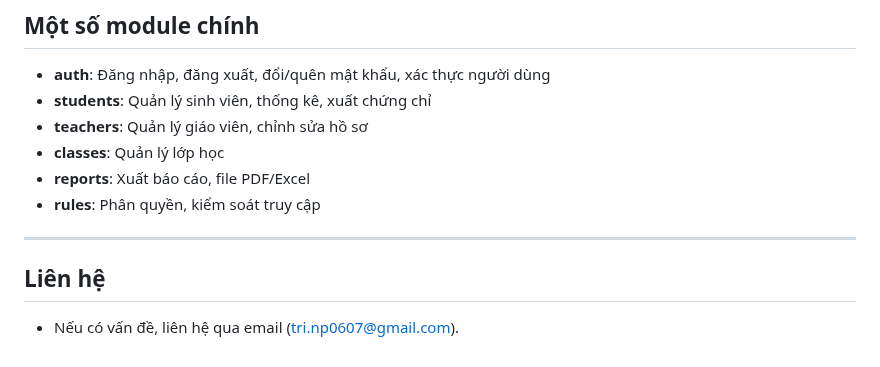
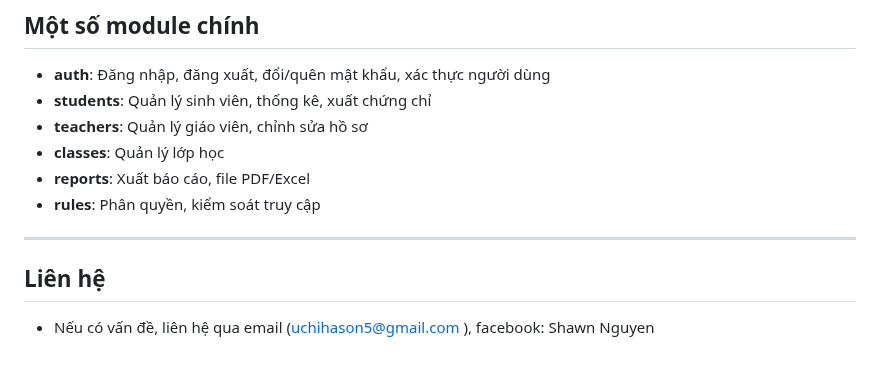
Before and after one commit to Son-Uchiha/Python_QLSV, a Markdown page: README.md, the part around the change. Drawn GitHub-style.

Commit message:
Cập nhật README.md

```diff
--- a/README.md
+++ b/README.md
@@ -168,7 +168,5 @@ QLSV-Python/
 - **rules**: Phân quyền, kiểm soát truy cập
 
 ---
-
-
 ## Liên hệ
-- Nếu có vấn đề, liên hệ qua email (tri.np0607@gmail.com).
+- Nếu có vấn đề, liên hệ qua email (uchihason5@gmail.com ), facebook: Shawn Nguyen
```
